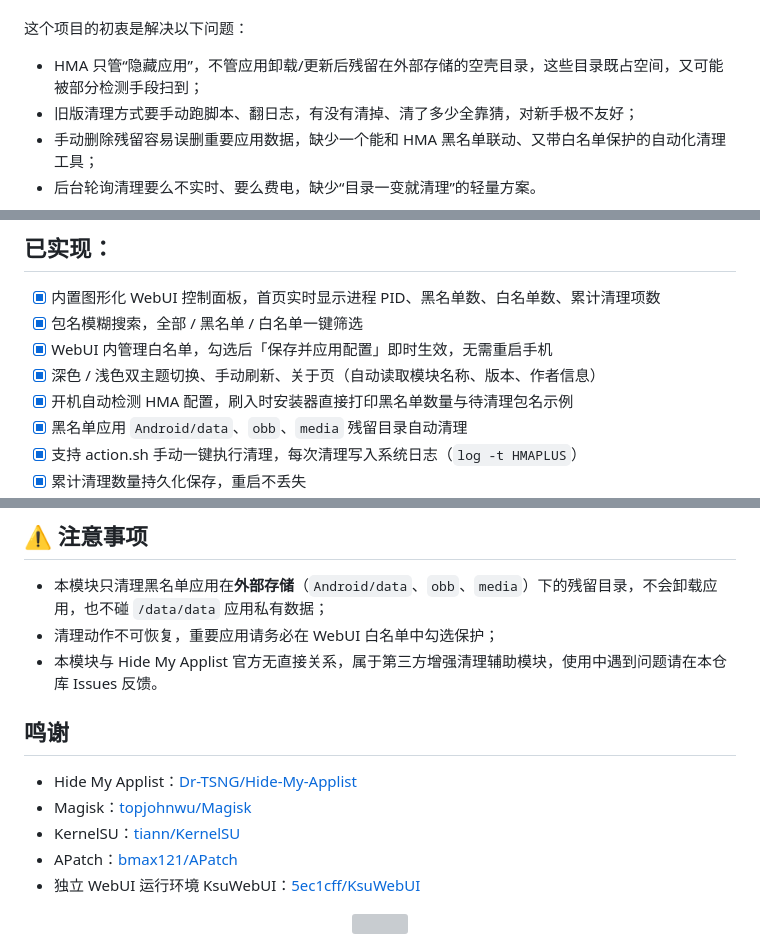
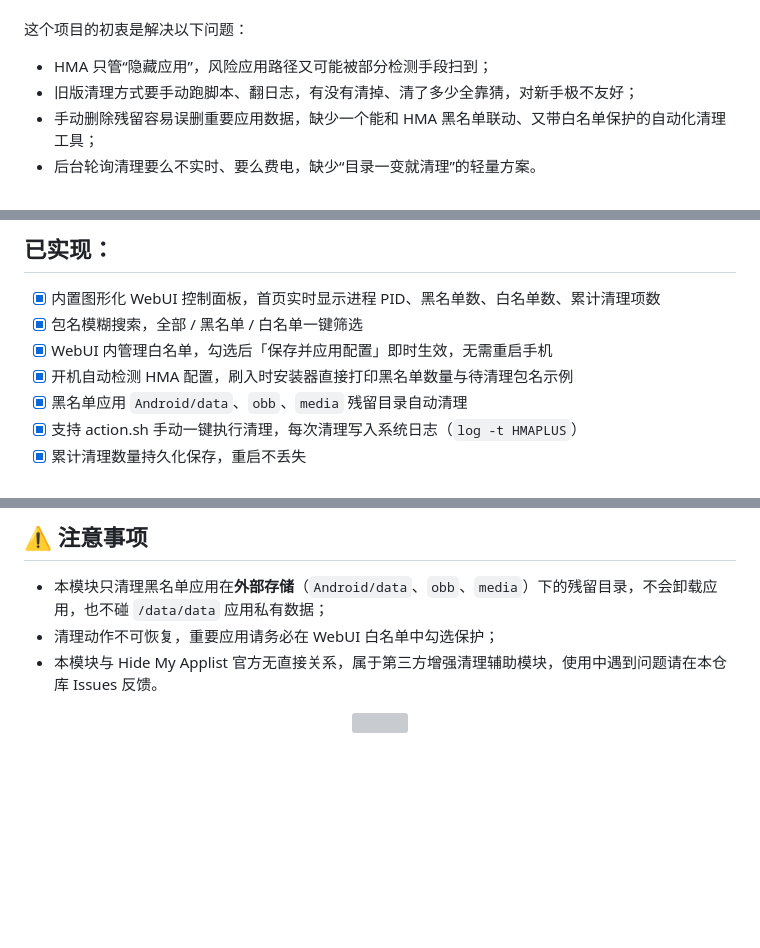
Before and after one commit to Mr-Du12/HMAPLUS-Fixed, a Markdown page: README.md, 3 parts joined by grey strips. Rendered like a GitHub page; blank space fills up the shorter version; grey boxes are pictures that could not be loaded.

```diff
--- a/README.md
+++ b/README.md
@@ -19,7 +19,7 @@
 
 这个项目的初衷是解决以下问题：
 
-- HMA 只管“隐藏应用”，不管应用卸载/更新后残留在外部存储的空壳目录，这些目录既占空间，又可能被部分检测手段扫到；
+- HMA 只管“隐藏应用”，风险应用路径又可能被部分检测手段扫到；
 - 旧版清理方式要手动跑脚本、翻日志，有没有清掉、清了多少全靠猜，对新手极不友好；
 - 手动删除残留容易误删重要应用数据，缺少一个能和 HMA 黑名单联动、又带白名单保护的自动化清理工具；
 - 后台轮询清理要么不实时、要么费电，缺少“目录一变就清理”的轻量方案。
@@ -37,7 +37,6 @@
 - [x] 内置图形化 WebUI 控制面板，首页实时显示进程 PID、黑名单数、白名单数、累计清理项数
 - [x] 包名模糊搜索，全部 / 黑名单 / 白名单一键筛选
 - [x] WebUI 内管理白名单，勾选后「保存并应用配置」即时生效，无需重启手机
-- [x] 深色 / 浅色双主题切换、手动刷新、关于页（自动读取模块名称、版本、作者信息）
 - [x] 开机自动检测 HMA 配置，刷入时安装器直接打印黑名单数量与待清理包名示例
 - [x] 黑名单应用 `Android/data`、`obb`、`media` 残留目录自动清理
 - [x] 支持 action.sh 手动一键执行清理，每次清理写入系统日志（`log -t HMAPLUS`）
@@ -75,14 +74,6 @@
 - 清理动作不可恢复，重要应用请务必在 WebUI 白名单中勾选保护；
 - 本模块与 Hide My Applist 官方无直接关系，属于第三方增强清理辅助模块，使用中遇到问题请在本仓库 Issues 反馈。
 
-## 鸣谢
-
-- Hide My Applist：[Dr-TSNG/Hide-My-Applist](https://github.com/Dr-TSNG/Hide-My-Applist)
-- Magisk：[topjohnwu/Magisk](https://github.com/topjohnwu/Magisk)
-- KernelSU：[tiann/KernelSU](https://github.com/tiann/KernelSU)
-- APatch：[bmax121/APatch](https://github.com/bmax121/APatch)
-- 独立 WebUI 运行环境 KsuWebUI：[5ec1cff/KsuWebUI](https://github.com/5ec1cff/KsuWebUI)
-
 <!-- 访客统计 -->
 <div align="center">
   <img width="0" height="0" src="https://count.getloli.com/get/@:Mr-Du12" />
```
